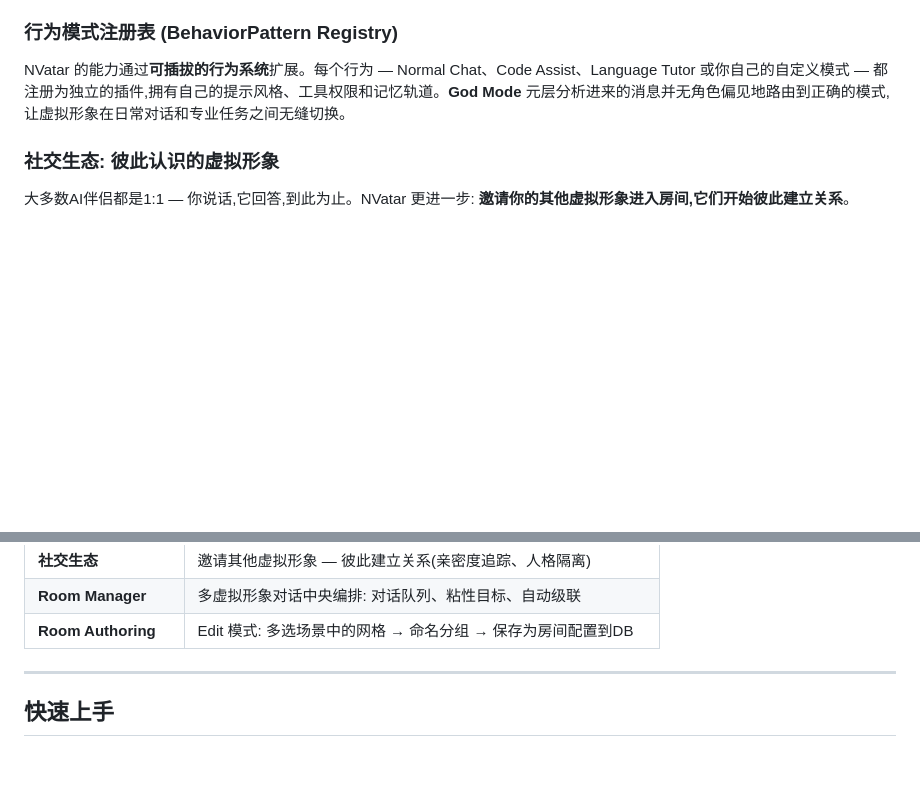
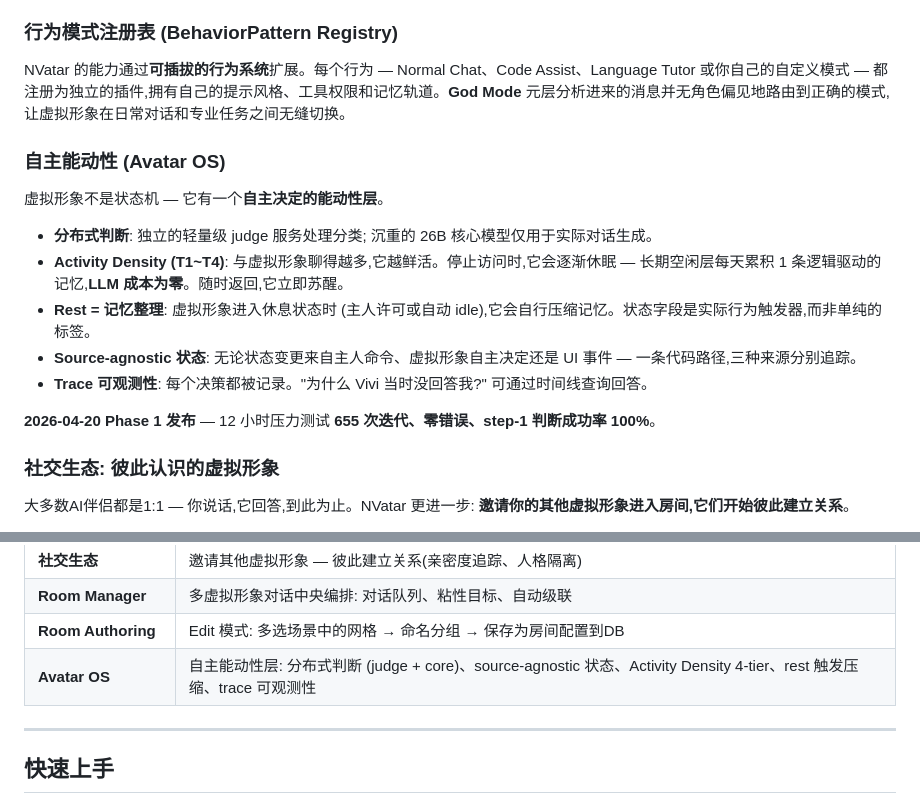
Before and after one commit to nskit-io/nvatar-demo, a Markdown page: README.zh.md, 2 parts joined by grey strips. Drawn GitHub-style; blank space fills up the shorter version.

```diff
--- a/README.zh.md
+++ b/README.zh.md
@@ -58,6 +58,16 @@ NVatar 结合了**本地**与**云端**AI的优势:
 ### 行为模式注册表 (BehaviorPattern Registry)
 NVatar 的能力通过**可插拔的行为系统**扩展。每个行为 — Normal Chat、Code Assist、Language Tutor 或你自己的自定义模式 — 都注册为独立的插件,拥有自己的提示风格、工具权限和记忆轨道。**God Mode** 元层分析进来的消息并无角色偏见地路由到正确的模式,让虚拟形象在日常对话和专业任务之间无缝切换。
 
+### 自主能动性 (Avatar OS)
+虚拟形象不是状态机 — 它有一个**自主决定的能动性层**。
+- **分布式判断**: 独立的轻量级 judge 服务处理分类; 沉重的 26B 核心模型仅用于实际对话生成。
+- **Activity Density (T1~T4)**: 与虚拟形象聊得越多,它越鲜活。停止访问时,它会逐渐休眠 — 长期空闲层每天累积 1 条逻辑驱动的记忆,**LLM 成本为零**。随时返回,它立即苏醒。
+- **Rest = 记忆整理**: 虚拟形象进入休息状态时 (主人许可或自动 idle),它会自行压缩记忆。状态字段是实际行为触发器,而非单纯的标签。
+- **Source-agnostic 状态**: 无论状态变更来自主人命令、虚拟形象自主决定还是 UI 事件 — 一条代码路径,三种来源分别追踪。
+- **Trace 可观测性**: 每个决策都被记录。"为什么 Vivi 当时没回答我?" 可通过时间线查询回答。
+
+**2026-04-20 Phase 1 发布** — 12 小时压力测试 **655 次迭代、零错误、step-1 判断成功率 100%**。
+
 ### 社交生态: 彼此认识的虚拟形象
 大多数AI伴侣都是1:1 — 你说话,它回答,到此为止。NVatar 更进一步: **邀请你的其他虚拟形象进入房间,它们开始彼此建立关系**。
 
@@ -102,6 +112,7 @@ NVatarSDK.onLookupResult = (data) => {
 | **社交生态** | 邀请其他虚拟形象 — 彼此建立关系(亲密度追踪、人格隔离) |
 | **Room Manager** | 多虚拟形象对话中央编排: 对话队列、粘性目标、自动级联 |
 | **Room Authoring** | Edit 模式: 多选场景中的网格 → 命名分组 → 保存为房间配置到DB |
+| **Avatar OS** | 自主能动性层: 分布式判断 (judge + core)、source-agnostic 状态、Activity Density 4-tier、rest 触发压缩、trace 可观测性 |
 
 ---
 
```
Also changed, not shown: README.ja.md (+11 -0 lines), README.ko.md (+11 -0 lines).
